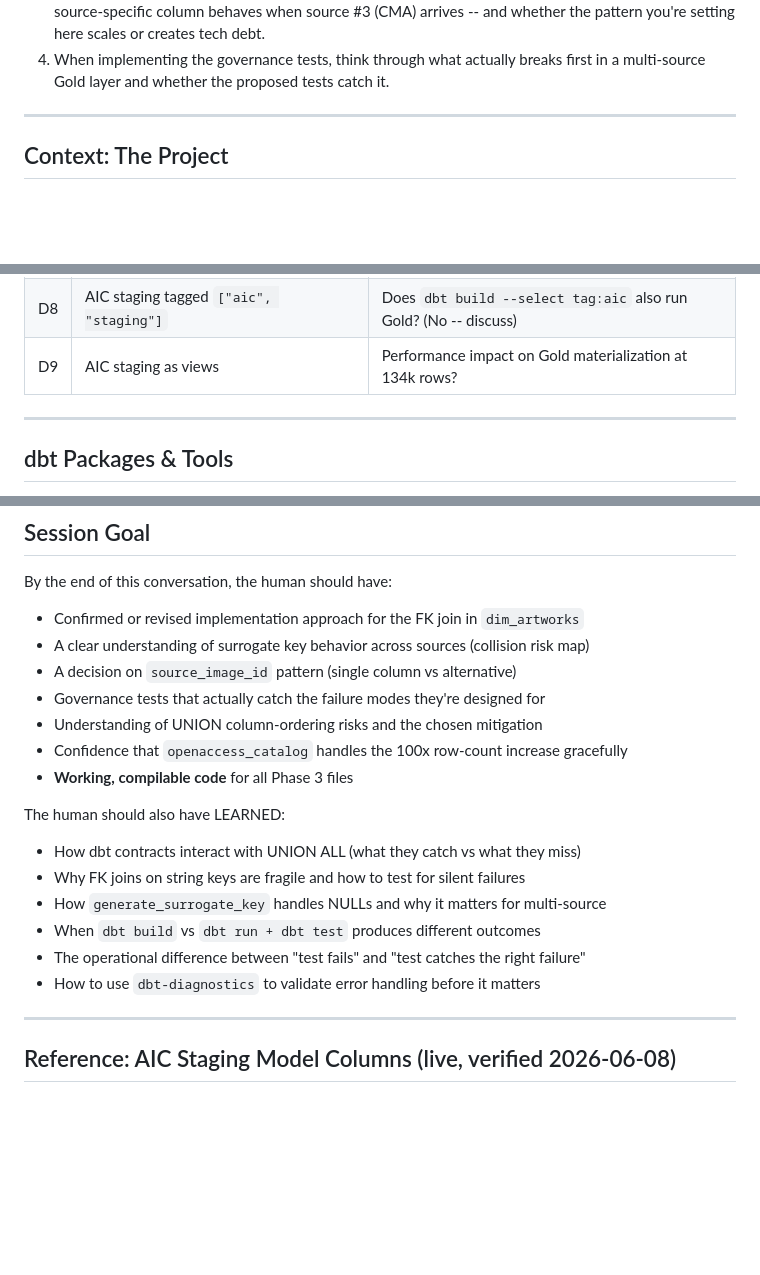
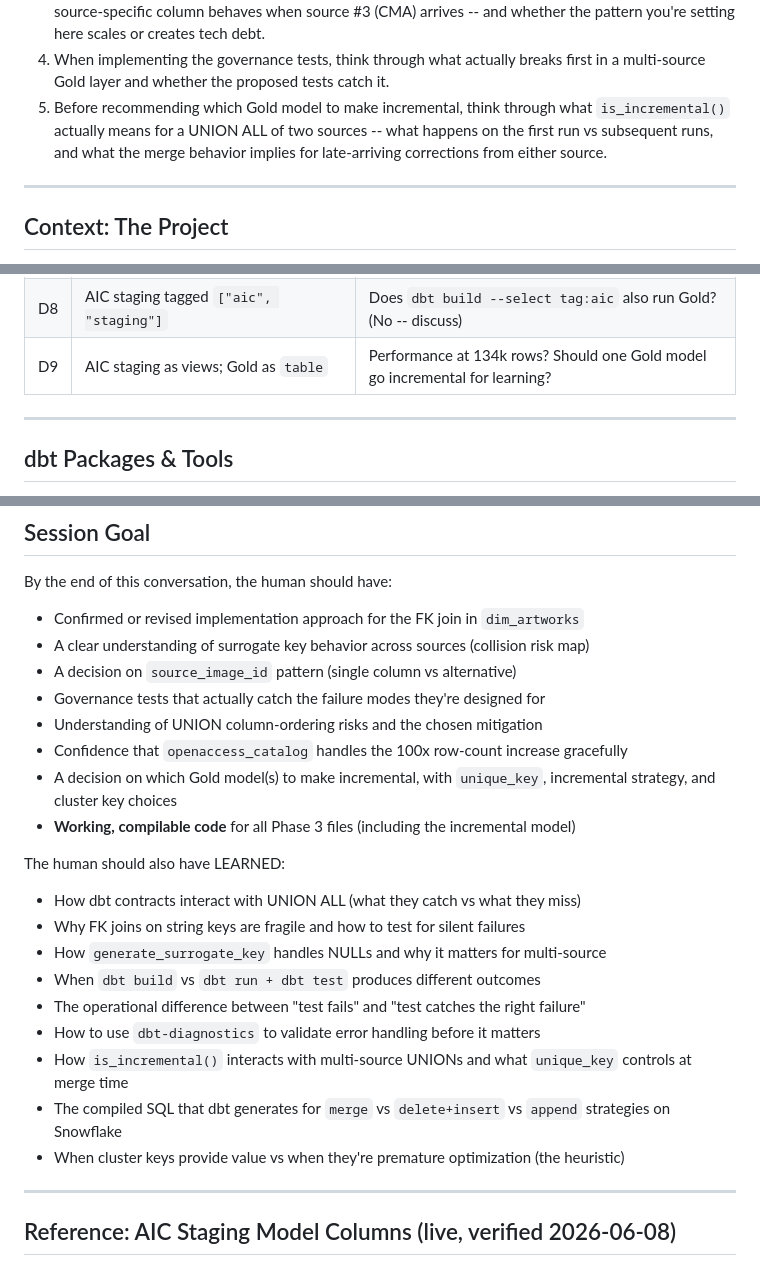
Before and after one commit to dckallos/artwork-db, a Markdown page: docs/prompts/AIC_PHASE3_GOLD_EVOLUTION_PROMPT.md, 3 parts joined by grey strips. GitHub-like rendering; blank space fills up the shorter version.

Commit message:
Refinement of next session prompt

```diff
--- a/docs/prompts/AIC_PHASE3_GOLD_EVOLUTION_PROMPT.md
+++ b/docs/prompts/AIC_PHASE3_GOLD_EVOLUTION_PROMPT.md
@@ -42,6 +42,10 @@ deeply before responding. Specifically:
    and whether the pattern you're setting here scales or creates tech debt.
 4. When implementing the governance tests, think through what actually breaks
    first in a multi-source Gold layer and whether the proposed tests catch it.
+5. Before recommending which Gold model to make incremental, think through what
+   `is_incremental()` actually means for a UNION ALL of two sources -- what
+   happens on the first run vs subsequent runs, and what the merge behavior
+   implies for late-arriving corrections from either source.
 
 ---
 
@@ -292,7 +357,7 @@ but HOW to implement them may still have sharp edges to discuss.
 | D6 | `source_image_id` carried to Gold | Single column for all sources, or source-specific? |
 | D7 | Thumbnail on artworks, not images | Does Gold need these columns, or are they Silver-only? |
 | D8 | AIC staging tagged `["aic", "staging"]` | Does `dbt build --select tag:aic` also run Gold? (No -- discuss) |
-| D9 | AIC staging as views | Performance impact on Gold materialization at 134k rows? |
+| D9 | AIC staging as views; Gold as `table` | Performance at 134k rows? Should one Gold model go incremental for learning? |
 
 ---
 
@@ -352,7 +417,8 @@ By the end of this conversation, the human should have:
 - Governance tests that actually catch the failure modes they're designed for
 - Understanding of UNION column-ordering risks and the chosen mitigation
 - Confidence that `openaccess_catalog` handles the 100x row-count increase gracefully
-- **Working, compilable code** for all Phase 3 files
+- A decision on which Gold model(s) to make incremental, with `unique_key`, incremental strategy, and cluster key choices
+- **Working, compilable code** for all Phase 3 files (including the incremental model)
 
 The human should also have LEARNED:
 - How dbt contracts interact with UNION ALL (what they catch vs what they miss)
@@ -361,6 +427,9 @@ The human should also have LEARNED:
 - When `dbt build` vs `dbt run + dbt test` produces different outcomes
 - The operational difference between "test fails" and "test catches the right failure"
 - How to use `dbt-diagnostics` to validate error handling before it matters
+- How `is_incremental()` interacts with multi-source UNIONs and what `unique_key` controls at merge time
+- The compiled SQL that dbt generates for `merge` vs `delete+insert` vs `append` strategies on Snowflake
+- When cluster keys provide value vs when they're premature optimization (the heuristic)
 
 ---
 
```
Also changed, not shown: other parts of docs/prompts/AIC_PHASE3_GOLD_EVOLUTION_PROMPT.md (+61 -0 lines).
